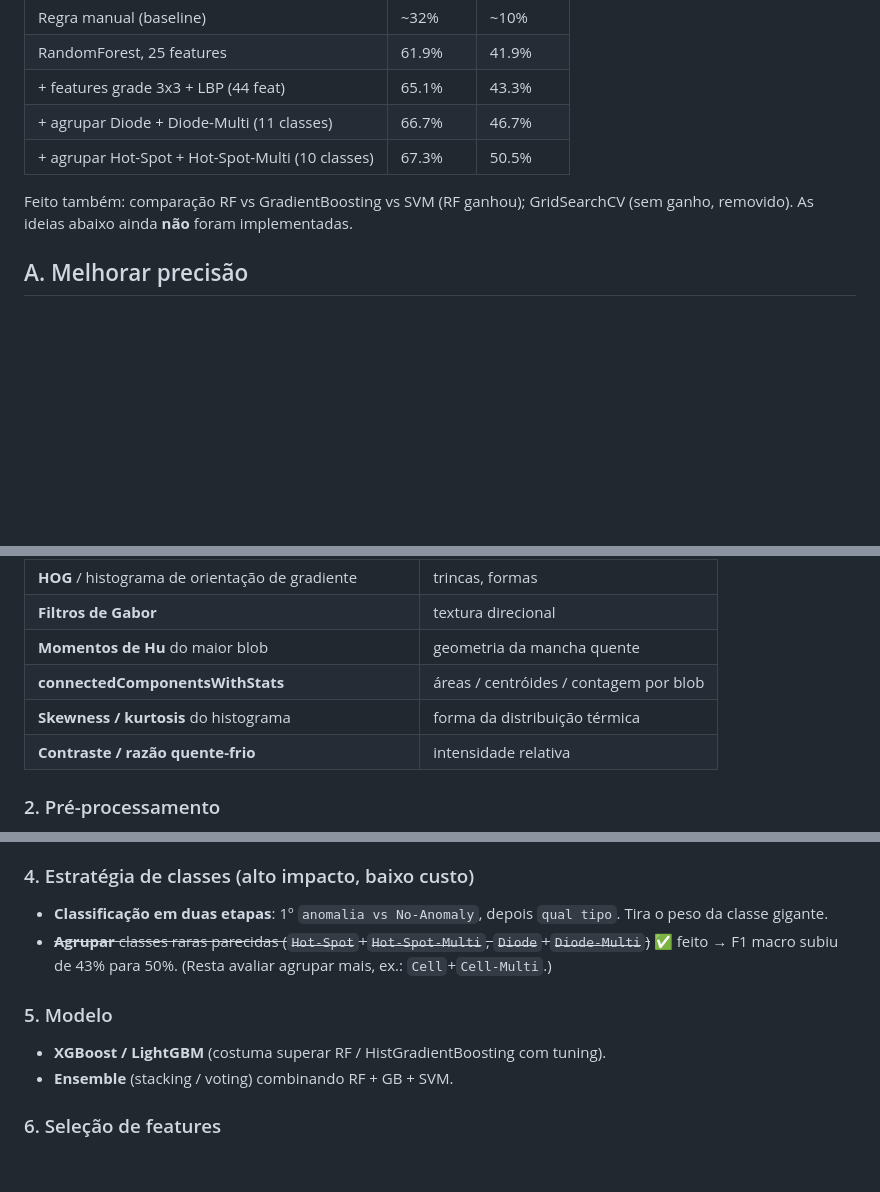
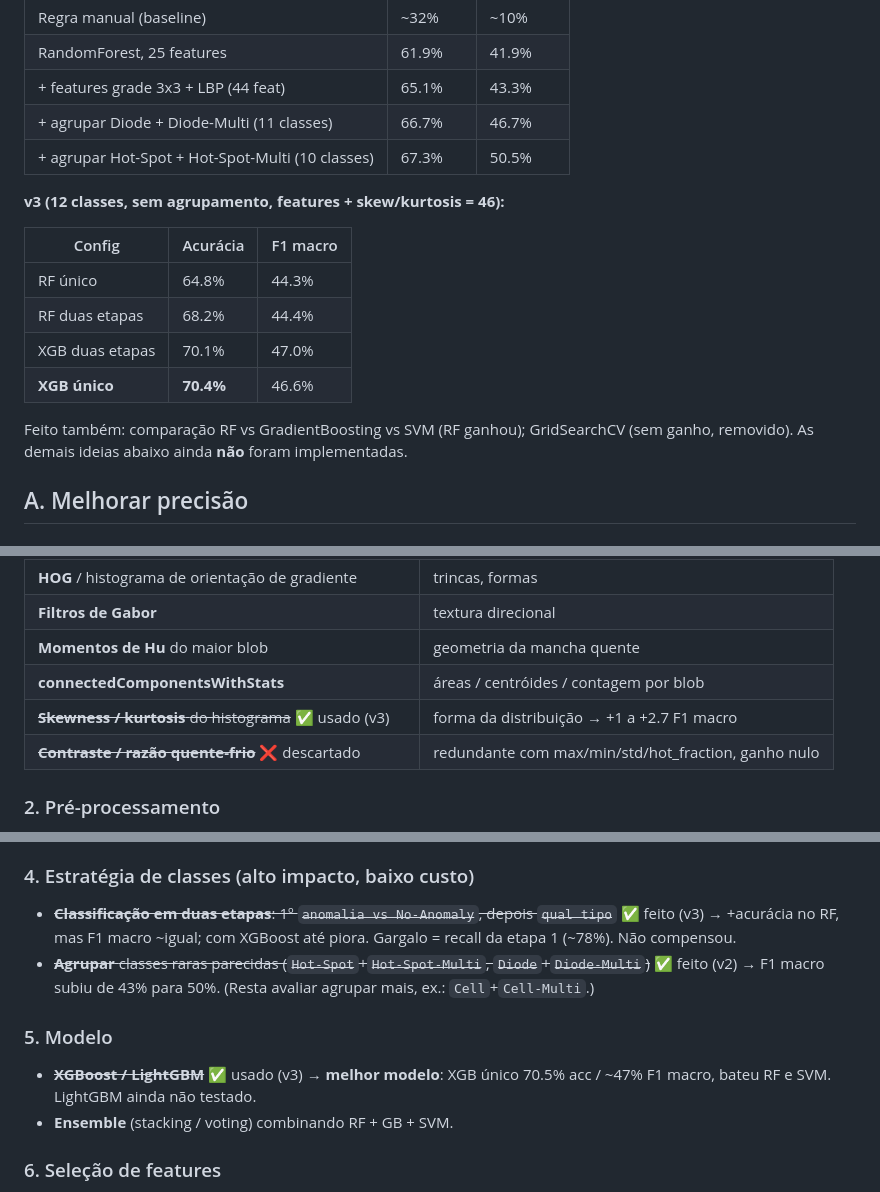
Before and after one commit to portelaGustavo/solar-panel-anomaly-detection, a Markdown page: MELHORIAS_FUTURAS.md, 3 parts joined by grey strips. Rendered like a GitHub page; blank space fills up the shorter version.

Commit message:
:memo: Update MELHORIAS_FUTURAS: mark v3 done (two-stage, XGBoost, skew/kurt), discard contrast

```diff
--- a/MELHORIAS_FUTURAS.md
+++ b/MELHORIAS_FUTURAS.md
@@ -14,8 +14,17 @@ Ordenadas por impacto esperado. DL de referência ~67%. Gargalo = classes raras
 | + agrupar Diode + Diode-Multi (11 classes) | 66.7% | 46.7% |
 | + agrupar Hot-Spot + Hot-Spot-Multi (10 classes) | 67.3% | 50.5% |
 
+**v3 (12 classes, sem agrupamento, features + skew/kurtosis = 46):**
+
+| Config | Acurácia | F1 macro |
+|--------|----------|----------|
+| RF único | 64.8% | 44.3% |
+| RF duas etapas | 68.2% | 44.4% |
+| XGB duas etapas | 70.1% | 47.0% |
+| **XGB único** | **70.4%** | 46.6% |
+
 Feito também: comparação RF vs GradientBoosting vs SVM (RF ganhou); GridSearchCV
-(sem ganho, removido). As ideias abaixo ainda **não** foram implementadas.
+(sem ganho, removido). As demais ideias abaixo ainda **não** foram implementadas.
 
 ## A. Melhorar precisão
 
@@ -30,8 +39,8 @@ As features são o limite, não o modelo. Faltam sinais para as classes difícei
 | **Filtros de Gabor** | textura direcional |
 | **Momentos de Hu** do maior blob | geometria da mancha quente |
 | **connectedComponentsWithStats** | áreas / centróides / contagem por blob |
-| **Skewness / kurtosis** do histograma | forma da distribuição térmica |
-| **Contraste / razão quente-frio** | intensidade relativa |
+| ~~**Skewness / kurtosis** do histograma~~ ✅ usado (v3) | forma da distribuição → +1 a +2.7 F1 macro |
+| ~~**Contraste / razão quente-frio**~~ ❌ descartado | redundante com max/min/std/hot_fraction, ganho nulo |
 
 ### 2. Pré-processamento
 - **CLAHE** (equalização adaptativa de histograma) antes de extrair features → normaliza
@@ -45,13 +54,15 @@ As features são o limite, não o modelo. Faltam sinais para as classes difícei
 - **Data augmentation** térmico (flip / rotação) para gerar mais amostras das raras.
 
 ### 4. Estratégia de classes (alto impacto, baixo custo)
-- **Classificação em duas etapas**: 1º `anomalia vs No-Anomaly`, depois `qual tipo`.
-  Tira o peso da classe gigante.
+- ~~**Classificação em duas etapas**: 1º `anomalia vs No-Anomaly`, depois `qual tipo`~~
+  ✅ feito (v3) → +acurácia no RF, mas F1 macro ~igual; com XGBoost até piora. Gargalo = recall
+  da etapa 1 (~78%). Não compensou.
 - ~~**Agrupar** classes raras parecidas (`Hot-Spot`+`Hot-Spot-Multi`, `Diode`+`Diode-Multi`)~~
-  ✅ feito → F1 macro subiu de 43% para 50%. (Resta avaliar agrupar mais, ex.: `Cell`+`Cell-Multi`.)
+  ✅ feito (v2) → F1 macro subiu de 43% para 50%. (Resta avaliar agrupar mais, ex.: `Cell`+`Cell-Multi`.)
 
 ### 5. Modelo
-- **XGBoost / LightGBM** (costuma superar RF / HistGradientBoosting com tuning).
+- ~~**XGBoost / LightGBM**~~ ✅ usado (v3) → **melhor modelo**: XGB único 70.5% acc / ~47% F1 macro,
+  bateu RF e SVM. LightGBM ainda não testado.
 - **Ensemble** (stacking / voting) combinando RF + GB + SVM.
 
 ### 6. Seleção de features
```
